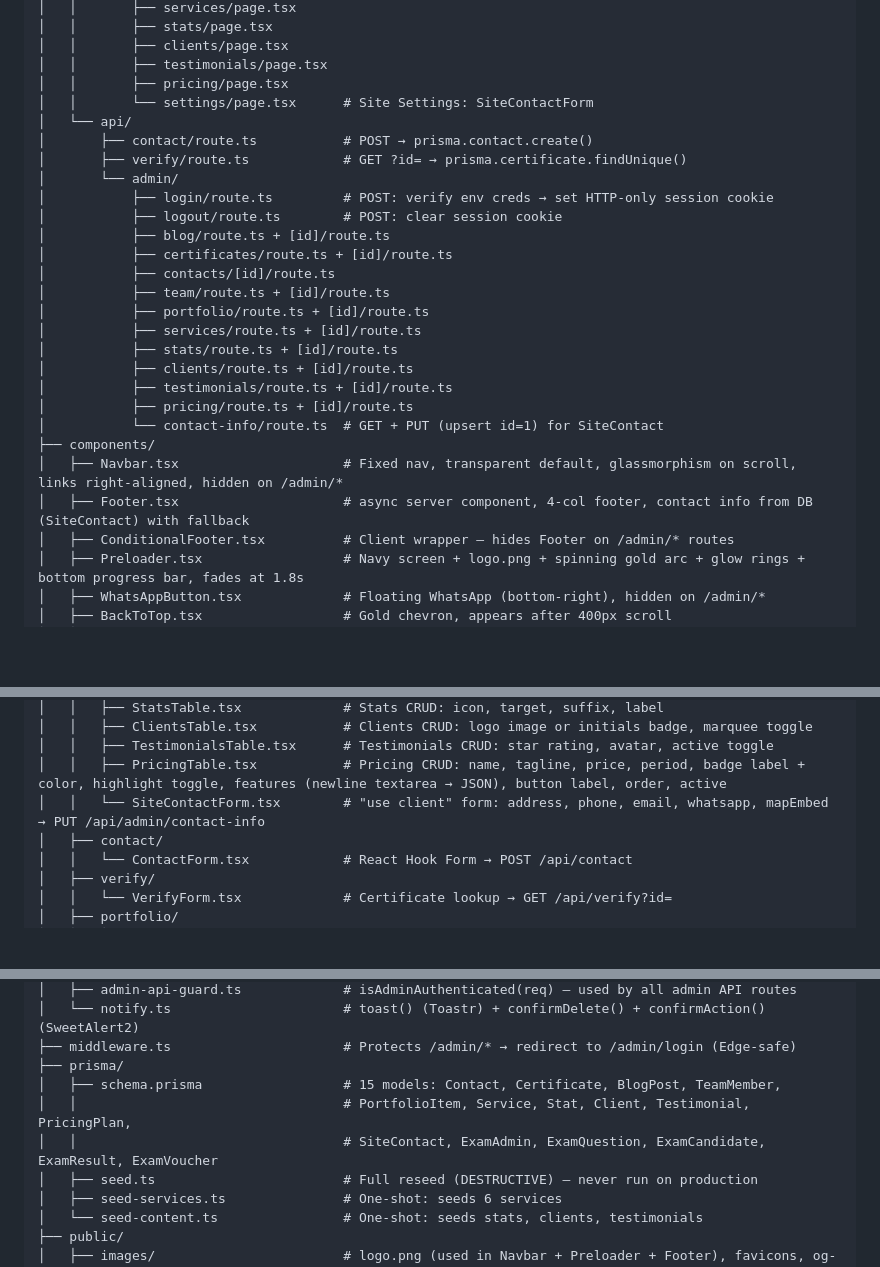
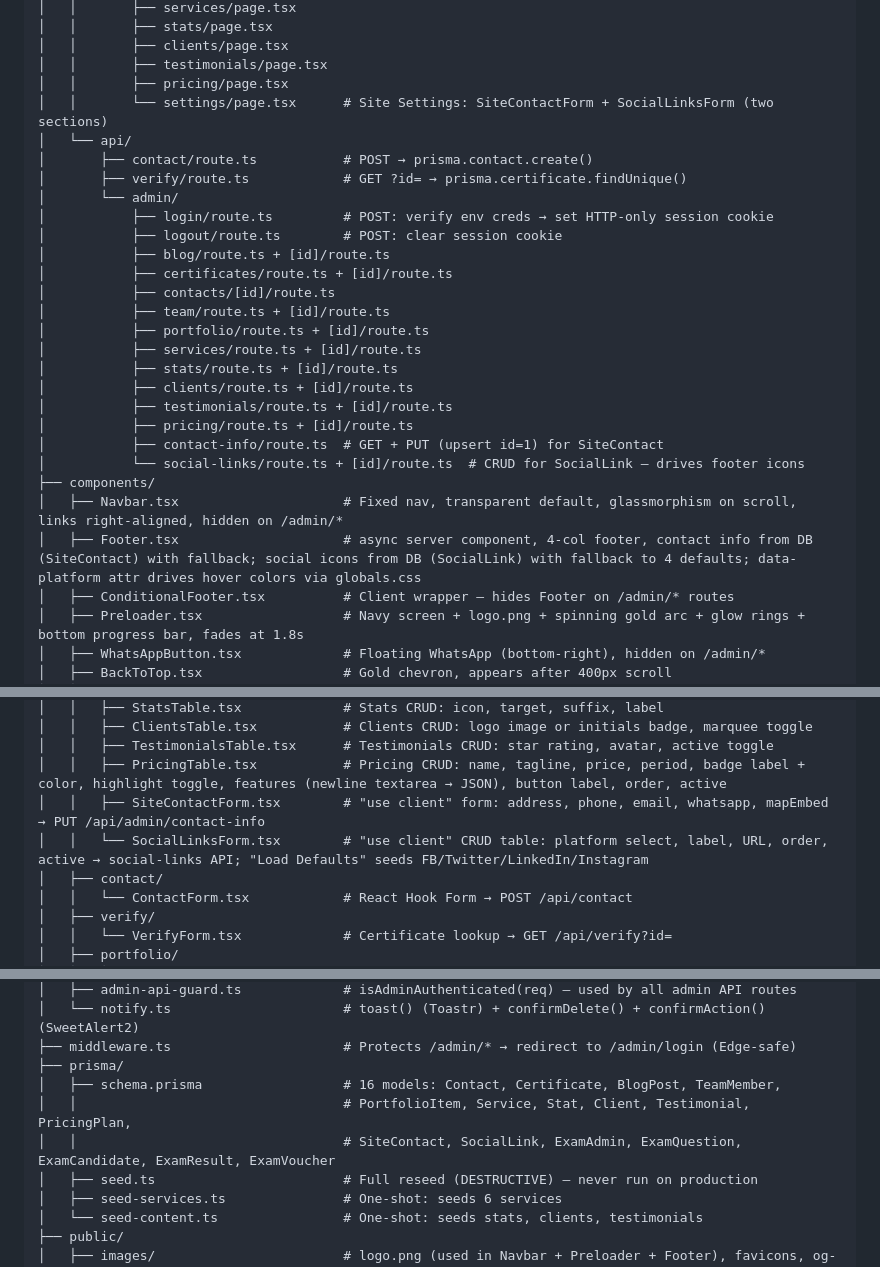
Before and after one commit to Aman-0402/arxinfo.tech, a Markdown page: AGENTS.md, 3 parts joined by grey strips. Rendered like a GitHub page; blank space fills up the shorter version.

Commit message:
all done

```diff
--- a/AGENTS.md
+++ b/AGENTS.md
@@ -86,7 +86,7 @@ arxinfo.tech/
 │   │       ├── clients/page.tsx
 │   │       ├── testimonials/page.tsx
 │   │       ├── pricing/page.tsx
-│   │       └── settings/page.tsx      # Site Settings: SiteContactForm
+│   │       └── settings/page.tsx      # Site Settings: SiteContactForm + SocialLinksForm (two sections)
 │   └── api/
 │       ├── contact/route.ts           # POST → prisma.contact.create()
 │       ├── verify/route.ts            # GET ?id= → prisma.certificate.findUnique()
@@ -103,10 +103,11 @@ arxinfo.tech/
 │           ├── clients/route.ts + [id]/route.ts
 │           ├── testimonials/route.ts + [id]/route.ts
 │           ├── pricing/route.ts + [id]/route.ts
-│           └── contact-info/route.ts  # GET + PUT (upsert id=1) for SiteContact
+│           ├── contact-info/route.ts  # GET + PUT (upsert id=1) for SiteContact
+│           └── social-links/route.ts + [id]/route.ts  # CRUD for SocialLink — drives footer icons
 ├── components/
 │   ├── Navbar.tsx                     # Fixed nav, transparent default, glassmorphism on scroll, links right-aligned, hidden on /admin/*
-│   ├── Footer.tsx                     # async server component, 4-col footer, contact info from DB (SiteContact) with fallback
+│   ├── Footer.tsx                     # async server component, 4-col footer, contact info from DB (SiteContact) with fallback; social icons from DB (SocialLink) with fallback to 4 defaults; data-platform attr drives hover colors via globals.css
 │   ├── ConditionalFooter.tsx          # Client wrapper — hides Footer on /admin/* routes
 │   ├── Preloader.tsx                  # Navy screen + logo.png + spinning gold arc + glow rings + bottom progress bar, fades at 1.8s
 │   ├── WhatsAppButton.tsx             # Floating WhatsApp (bottom-right), hidden on /admin/*
@@ -128,7 +129,8 @@ arxinfo.tech/
 │   │   ├── ClientsTable.tsx           # Clients CRUD: logo image or initials badge, marquee toggle
 │   │   ├── TestimonialsTable.tsx      # Testimonials CRUD: star rating, avatar, active toggle
 │   │   ├── PricingTable.tsx           # Pricing CRUD: name, tagline, price, period, badge label + color, highlight toggle, features (newline textarea → JSON), button label, order, active
-│   │   └── SiteContactForm.tsx        # "use client" form: address, phone, email, whatsapp, mapEmbed → PUT /api/admin/contact-info
+│   │   ├── SiteContactForm.tsx        # "use client" form: address, phone, email, whatsapp, mapEmbed → PUT /api/admin/contact-info
+│   │   └── SocialLinksForm.tsx        # "use client" CRUD table: platform select, label, URL, order, active → social-links API; "Load Defaults" seeds FB/Twitter/LinkedIn/Instagram
 │   ├── contact/
 │   │   └── ContactForm.tsx            # React Hook Form → POST /api/contact
 │   ├── verify/
@@ -155,9 +157,9 @@ arxinfo.tech/
 │   └── notify.ts                      # toast() (Toastr) + confirmDelete() + confirmAction() (SweetAlert2)
 ├── middleware.ts                      # Protects /admin/* → redirect to /admin/login (Edge-safe)
 ├── prisma/
-│   ├── schema.prisma                  # 15 models: Contact, Certificate, BlogPost, TeamMember,
+│   ├── schema.prisma                  # 16 models: Contact, Certificate, BlogPost, TeamMember,
 │   │                                  # PortfolioItem, Service, Stat, Client, Testimonial, PricingPlan,
-│   │                                  # SiteContact, ExamAdmin, ExamQuestion, ExamCandidate, ExamResult, ExamVoucher
+│   │                                  # SiteContact, SocialLink, ExamAdmin, ExamQuestion, ExamCandidate, ExamResult, ExamVoucher
 │   ├── seed.ts                        # Full reseed (DESTRUCTIVE) — never run on production
 │   ├── seed-services.ts               # One-shot: seeds 6 services
 │   └── seed-content.ts                # One-shot: seeds stats, clients, testimonials
```
Also changed, not shown: other parts of AGENTS.md (+2 -0 lines), README.md (+1 -1 lines).
